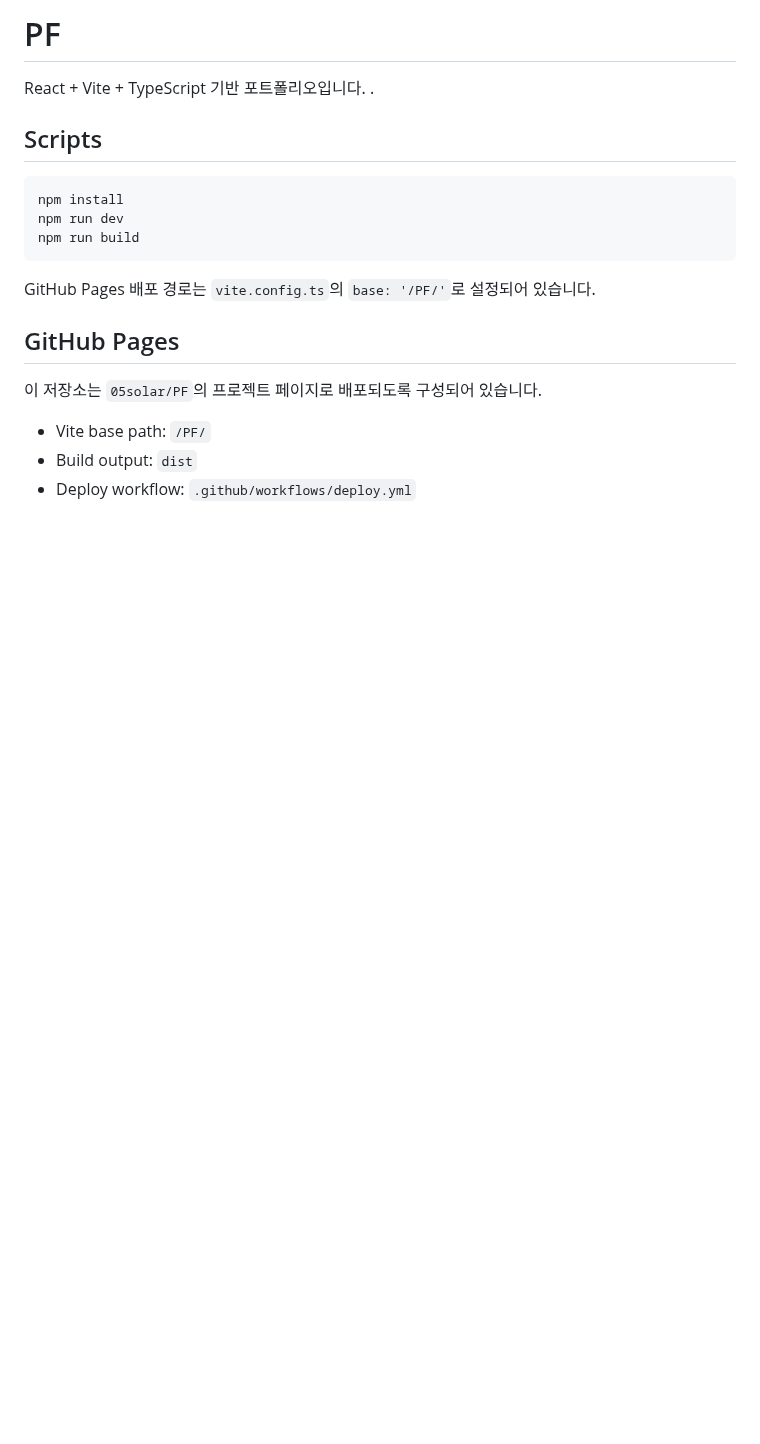
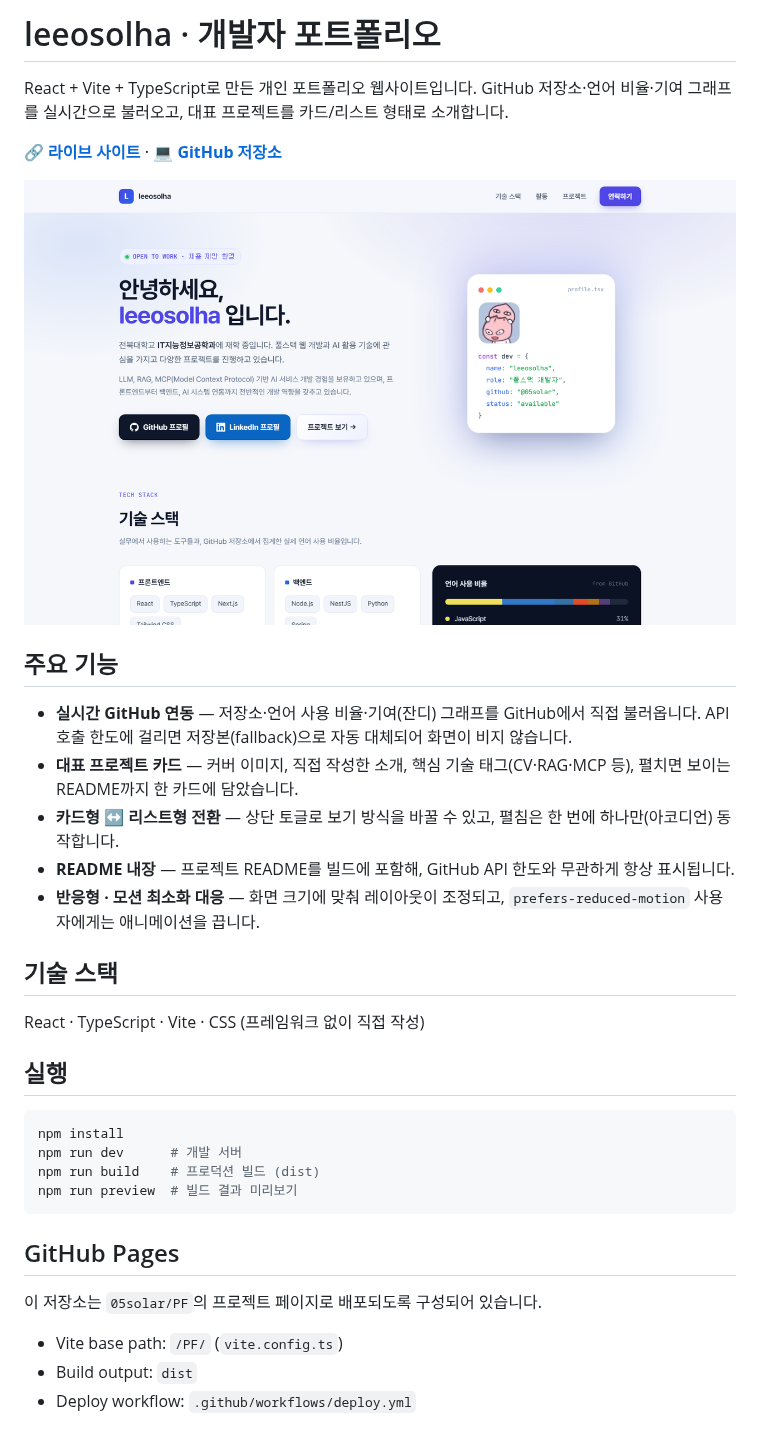
Before and after one commit to 05solar/PF, a Markdown page: README.md, the part around the change. Rendered like a GitHub page; pictures changed too: docs/screenshot.png (added); blank space fills up the shorter version.

Commit message:
Add screenshot, description, and links to README
- Add a hero screenshot (docs/screenshot.png) at the top of the README
- Write a project overview, key features, tech stack, run, and deploy sections
- Add live site and GitHub repository links near the top

Co-Authored-By: Claude Opus 4.8 (1M context) <noreply@anthropic.com>

````diff
--- a/README.md
+++ b/README.md
@@ -1,22 +1,37 @@
-# PF
+# leeosolha · 개발자 포트폴리오
 
-React + Vite + TypeScript 기반 포트폴리오입니다.
-.
+React + Vite + TypeScript로 만든 개인 포트폴리오 웹사이트입니다.
+GitHub 저장소·언어 비율·기여 그래프를 실시간으로 불러오고, 대표 프로젝트를 카드/리스트 형태로 소개합니다.
 
-## Scripts
+🔗 **[라이브 사이트](https://05solar.github.io/PF/)** · 💻 **[GitHub 저장소](https://github.com/05solar/PF)**
+
+![포트폴리오 스크린샷](docs/screenshot.png)
+
+## 주요 기능
+
+- **실시간 GitHub 연동** — 저장소·언어 사용 비율·기여(잔디) 그래프를 GitHub에서 직접 불러옵니다. API 호출 한도에 걸리면 저장본(fallback)으로 자동 대체되어 화면이 비지 않습니다.
+- **대표 프로젝트 카드** — 커버 이미지, 직접 작성한 소개, 핵심 기술 태그(CV·RAG·MCP 등), 펼치면 보이는 README까지 한 카드에 담았습니다.
+- **카드형 ↔ 리스트형 전환** — 상단 토글로 보기 방식을 바꿀 수 있고, 펼침은 한 번에 하나만(아코디언) 동작합니다.
+- **README 내장** — 프로젝트 README를 빌드에 포함해, GitHub API 한도와 무관하게 항상 표시됩니다.
+- **반응형 · 모션 최소화 대응** — 화면 크기에 맞춰 레이아웃이 조정되고, `prefers-reduced-motion` 사용자에게는 애니메이션을 끕니다.
+
+## 기술 스택
+
+React · TypeScript · Vite · CSS (프레임워크 없이 직접 작성)
+
+## 실행
 
 ```bash
 npm install
-npm run dev
-npm run build
+npm run dev      # 개발 서버
+npm run build    # 프로덕션 빌드 (dist)
+npm run preview  # 빌드 결과 미리보기
 ```
-
-GitHub Pages 배포 경로는 `vite.config.ts`의 `base: '/PF/'`로 설정되어 있습니다.
 
 ## GitHub Pages
 
 이 저장소는 `05solar/PF`의 프로젝트 페이지로 배포되도록 구성되어 있습니다.
 
-- Vite base path: `/PF/`
+- Vite base path: `/PF/` (`vite.config.ts`)
 - Build output: `dist`
 - Deploy workflow: `.github/workflows/deploy.yml`
````
